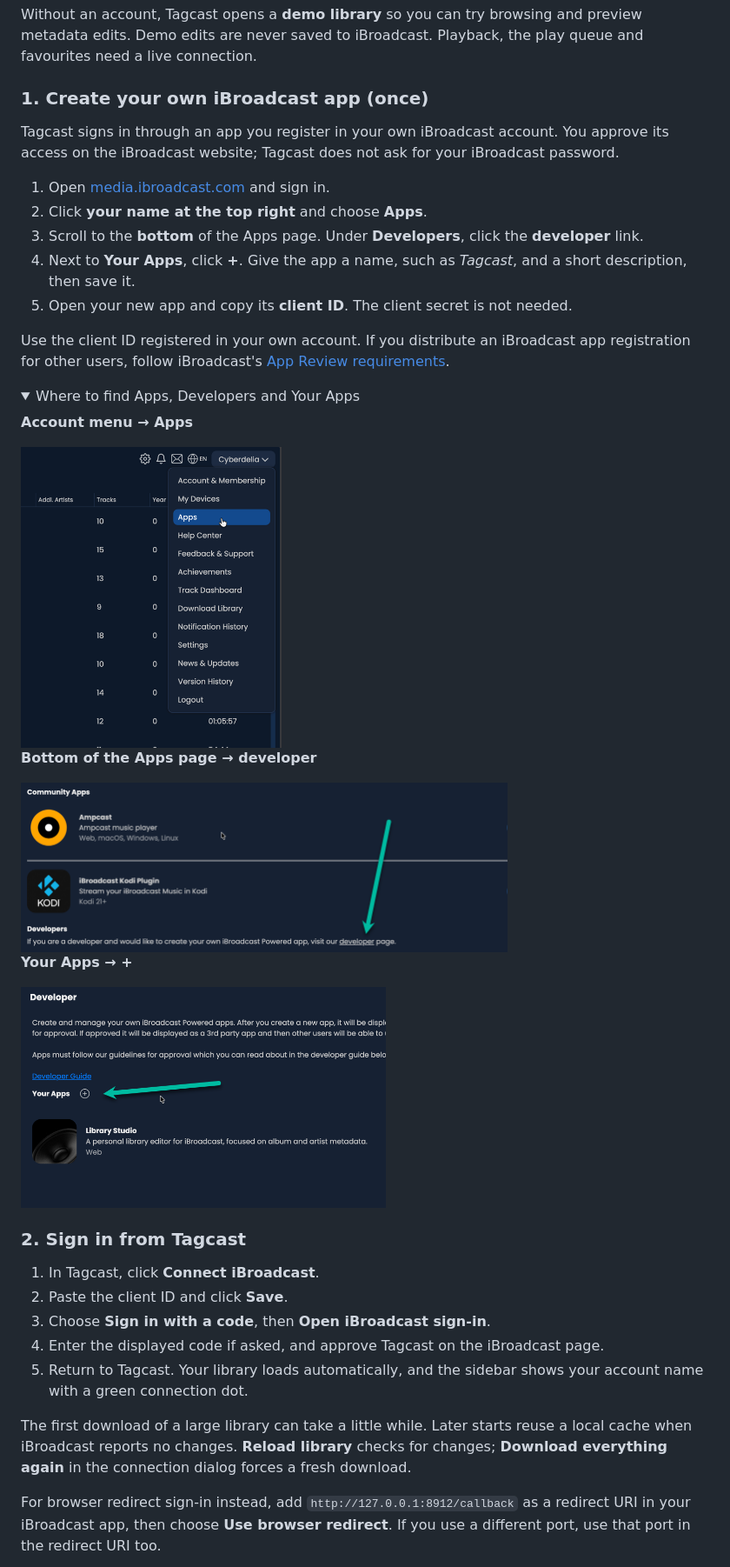
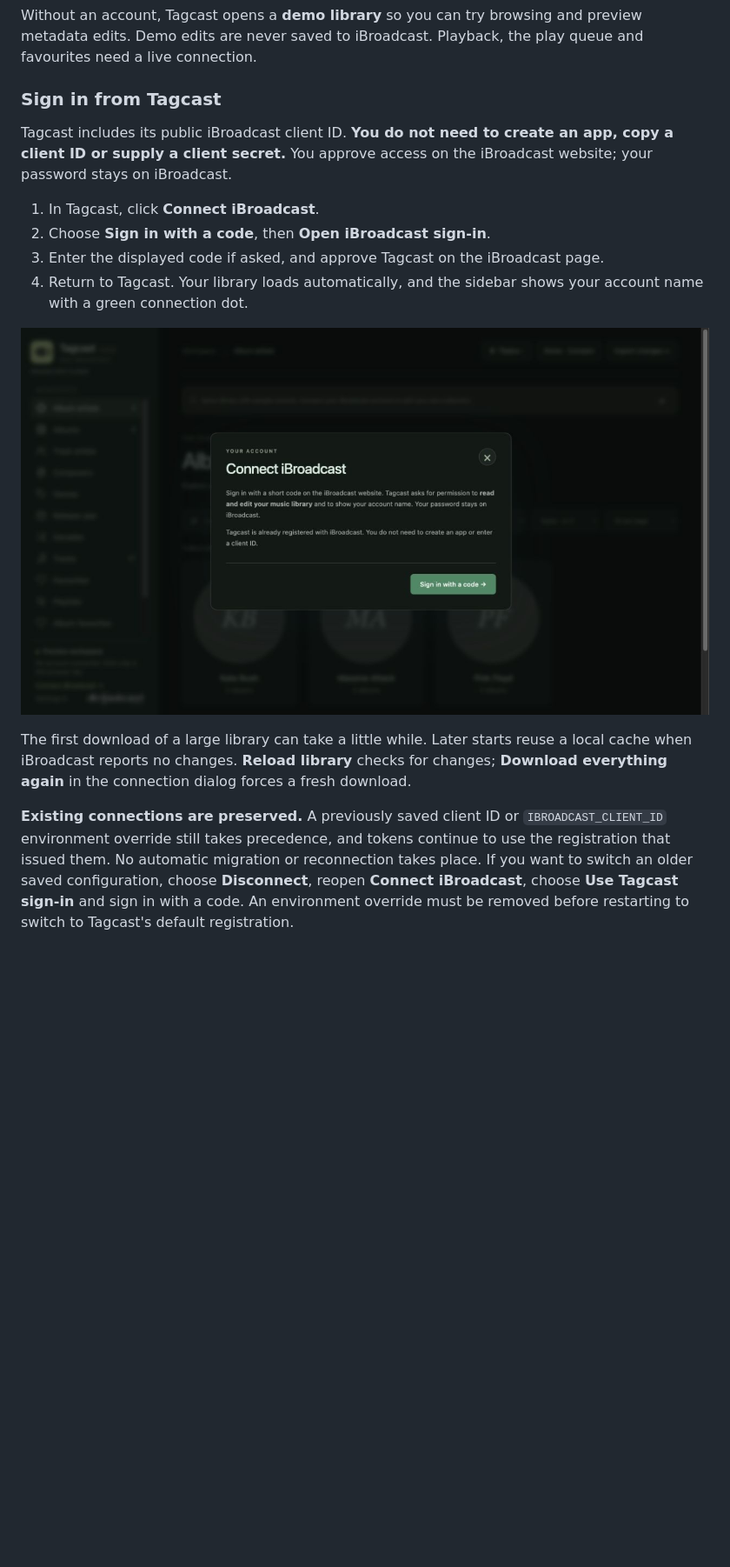
Before and after one commit to cyberdeliaAI/tagcast, a Markdown page: README.md, the part around one of its changes. Shown at 87% size. GitHub-like rendering; pictures changed too: docs/screenshots/connect-ibroadcast.png (added); folded sections open; blank space fills up the shorter version.

Commit message:
Publish Tagcast 0.41.1

```diff
--- a/README.md
+++ b/README.md
@@ -111,45 +111,26 @@ Use `--port 8913` to choose another local port, for example `uv run --frozen tag
 
 Without an account, Tagcast opens a **demo library** so you can try browsing and preview metadata edits. Demo edits are never saved to iBroadcast. Playback, the play queue and favourites need a live connection.
 
-### 1. Create your own iBroadcast app (once)
+### Sign in from Tagcast
 
-Tagcast signs in through an app you register in your own iBroadcast account. You approve its access on the iBroadcast website; Tagcast does not ask for your iBroadcast password.
-
-1. Open [media.ibroadcast.com](https://media.ibroadcast.com/) and sign in.
-2. Click **your name at the top right** and choose **Apps**.
-3. Scroll to the **bottom** of the Apps page. Under **Developers**, click the **developer** link.
-4. Next to **Your Apps**, click **+**. Give the app a name, such as *Tagcast*, and a short description, then save it.
-5. Open your new app and copy its **client ID**. The client secret is not needed.
-
-Use the client ID registered in your own account. If you distribute an iBroadcast
-app registration for other users, follow iBroadcast's [App Review requirements](https://help.ibroadcast.com/en/developer/branding#app-review).
-
-<details>
-<summary>Where to find Apps, Developers and Your Apps</summary>
-
-**Account menu → Apps**
-
-<img src="docs/screenshots/setup-1-apps-menu.png" width="300" alt="The iBroadcast account menu at the top right, with Apps">
-
-**Bottom of the Apps page → developer**
-
-<img src="docs/screenshots/setup-2-developer-link.png" width="560" alt="The Developers section with the developer link">
-
-**Your Apps → +**
-
-<img src="docs/screenshots/setup-3-your-apps.png" width="420" alt="The developer page with Your Apps and the + button">
-
-</details>
-
-### 2. Sign in from Tagcast
+Tagcast includes its public iBroadcast client ID. **You do not need to create an
+app, copy a client ID or supply a client secret.** You approve access on the
+iBroadcast website; your password stays on iBroadcast.
 
 1. In Tagcast, click **Connect iBroadcast**.
-2. Paste the client ID and click **Save**.
-3. Choose **Sign in with a code**, then **Open iBroadcast sign-in**.
-4. Enter the displayed code if asked, and approve Tagcast on the iBroadcast page.
-5. Return to Tagcast. Your library loads automatically, and the sidebar shows your account name with a green connection dot.
+2. Choose **Sign in with a code**, then **Open iBroadcast sign-in**.
+3. Enter the displayed code if asked, and approve Tagcast on the iBroadcast page.
+4. Return to Tagcast. Your library loads automatically, and the sidebar shows your account name with a green connection dot.
+
+![Tagcast's connection dialog, with direct code sign-in and no client ID setup](docs/screenshots/connect-ibroadcast.png)
 
 The first download of a large library can take a little while. Later starts reuse a local cache when iBroadcast reports no changes. **Reload library** checks for changes; **Download everything again** in the connection dialog forces a fresh download.
 
-For browser redirect sign-in instead, add `http://127.0.0.1:8912/callback` as a redirect URI in your iBroadcast app, then choose **Use browser redirect**. If you use a different port, use that port in the redirect URI too.
+**Existing connections are preserved.** A previously saved client ID or
+`IBROADCAST_CLIENT_ID` environment override still takes precedence, and tokens
+continue to use the registration that issued them. No automatic migration or
+reconnection takes place. If you want to switch an older saved configuration,
+choose **Disconnect**, reopen **Connect iBroadcast**, choose **Use Tagcast sign-in**
+and sign in with a code. An environment override must be removed before restarting
+to switch to Tagcast's default registration.
 
```
Also changed, not shown: other parts of README.md (+25 -7 lines), .github/release-notes/0.41.1.md (added, +42 -0 lines), AGENTS.md (+4 -0 lines), docs/native-builds.md (+5 -5 lines), 11 other files.
